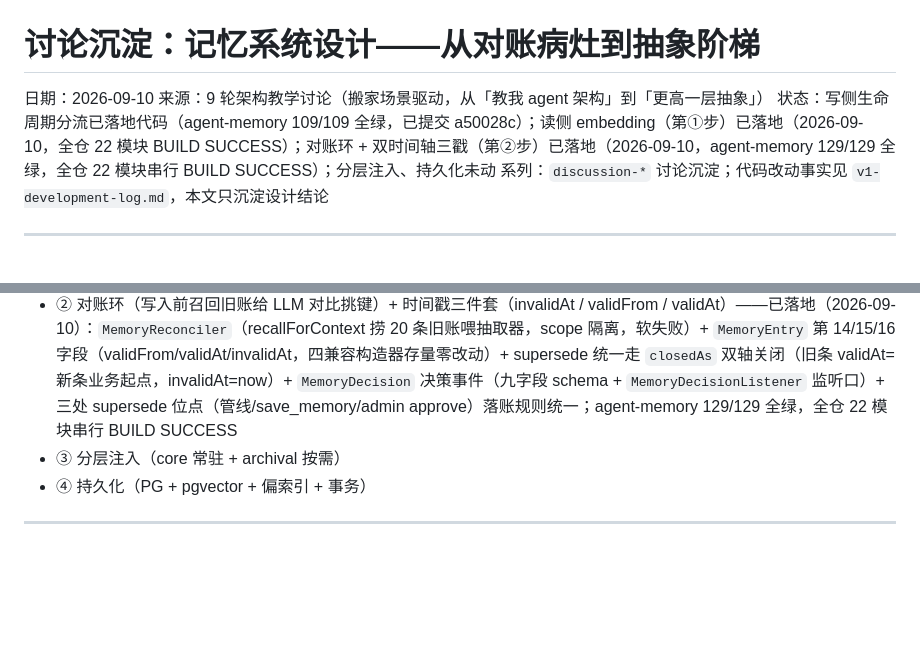
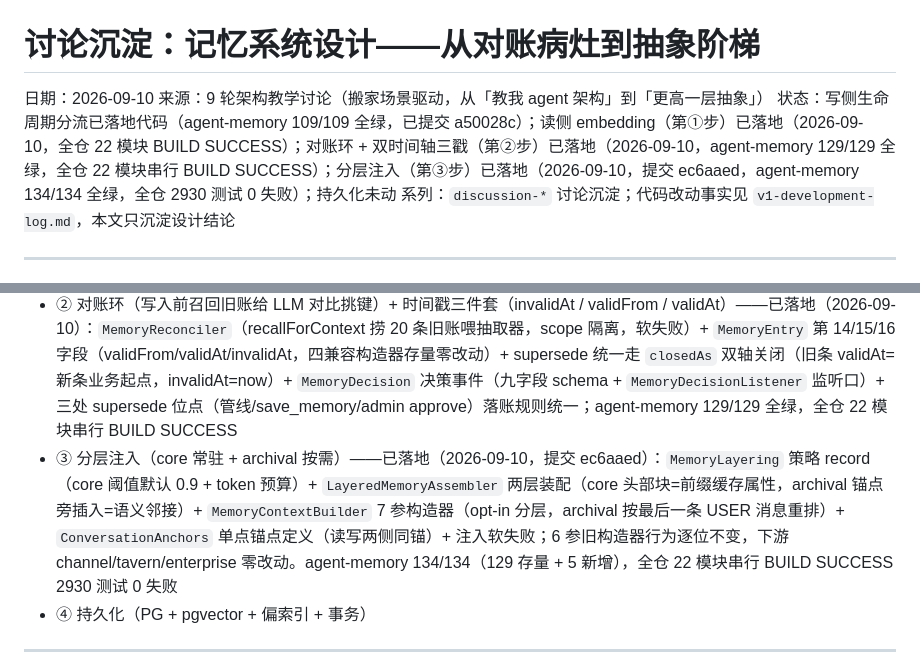
Before and after one commit to qwzhang01/agent4j, a Markdown page: notes/discussion-memory-system-design.md, 2 parts joined by grey strips. Drawn GitHub-style; blank space fills up the shorter version.

Commit message:
docs: memory design note + changelog for layered injection (step 3)

```diff
--- a/notes/discussion-memory-system-design.md
+++ b/notes/discussion-memory-system-design.md
@@ -2,7 +2,7 @@
 
 日期：2026-09-10
 来源：9 轮架构教学讨论（搬家场景驱动，从「教我 agent 架构」到「更高一层抽象」）
-状态：写侧生命周期分流已落地代码（agent-memory 109/109 全绿，已提交 a50028c）；读侧 embedding（第①步）已落地（2026-09-10，全仓 22 模块 BUILD SUCCESS）；对账环 + 双时间轴三戳（第②步）已落地（2026-09-10，agent-memory 129/129 全绿，全仓 22 模块串行 BUILD SUCCESS）；分层注入、持久化未动
+状态：写侧生命周期分流已落地代码（agent-memory 109/109 全绿，已提交 a50028c）；读侧 embedding（第①步）已落地（2026-09-10，全仓 22 模块 BUILD SUCCESS）；对账环 + 双时间轴三戳（第②步）已落地（2026-09-10，agent-memory 129/129 全绿，全仓 22 模块串行 BUILD SUCCESS）；分层注入（第③步）已落地（2026-09-10，提交 ec6aaed，agent-memory 134/134 全绿，全仓 2930 测试 0 失败）；持久化未动
 系列：`discussion-*` 讨论沉淀；代码改动事实见 `v1-development-log.md`，本文只沉淀设计结论
 
 ---
@@ -227,7 +227,7 @@ else invent a new short key. If updating, also set "lifecycle":
 
 - ① 读侧 embedding（字段 + 相似度检索）——已落地（2026-09-10）：`EmbeddingClient` 端口（agent-core）+ `OpenAiEmbeddingClient`（agent-model）+ `MemoryEntry.embedding` 字段与 `embedText()` + `EmbeddingMemoryStore` 写侧装饰器 + `HybridRankingStrategy` 转正（α·cosine + β·token + γ·importance，默认 0.5/0.3/0.2）；agent-core 57 + agent-model 51 + agent-memory 124 全绿
 - ② 对账环（写入前召回旧账给 LLM 对比挑键）+ 时间戳三件套（invalidAt / validFrom / validAt）——已落地（2026-09-10）：`MemoryReconciler`（recallForContext 捞 20 条旧账喂抽取器，scope 隔离，软失败）+ `MemoryEntry` 第 14/15/16 字段（validFrom/validAt/invalidAt，四兼容构造器存量零改动）+ supersede 统一走 `closedAs` 双轴关闭（旧条 validAt=新条业务起点，invalidAt=now）+ `MemoryDecision` 决策事件（九字段 schema + `MemoryDecisionListener` 监听口）+ 三处 supersede 位点（管线/save_memory/admin approve）落账规则统一；agent-memory 129/129 全绿，全仓 22 模块串行 BUILD SUCCESS
-- ③ 分层注入（core 常驻 + archival 按需）
+- ③ 分层注入（core 常驻 + archival 按需）——已落地（2026-09-10，提交 ec6aaed）：`MemoryLayering` 策略 record（core 阈值默认 0.9 + token 预算）+ `LayeredMemoryAssembler` 两层装配（core 头部块=前缀缓存属性，archival 锚点旁插入=语义邻接）+ `MemoryContextBuilder` 7 参构造器（opt-in 分层，archival 按最后一条 USER 消息重排）+ `ConversationAnchors` 单点锚点定义（读写两侧同锚）+ 注入软失败；6 参旧构造器行为逐位不变，下游 channel/tavern/enterprise 零改动。agent-memory 134/134（129 存量 + 5 新增），全仓 22 模块串行 BUILD SUCCESS 2930 测试 0 失败
 - ④ 持久化（PG + pgvector + 偏索引 + 事务）
 
 ---
```
Also changed, not shown: CHANGELOG.md (+2 -0 lines).
